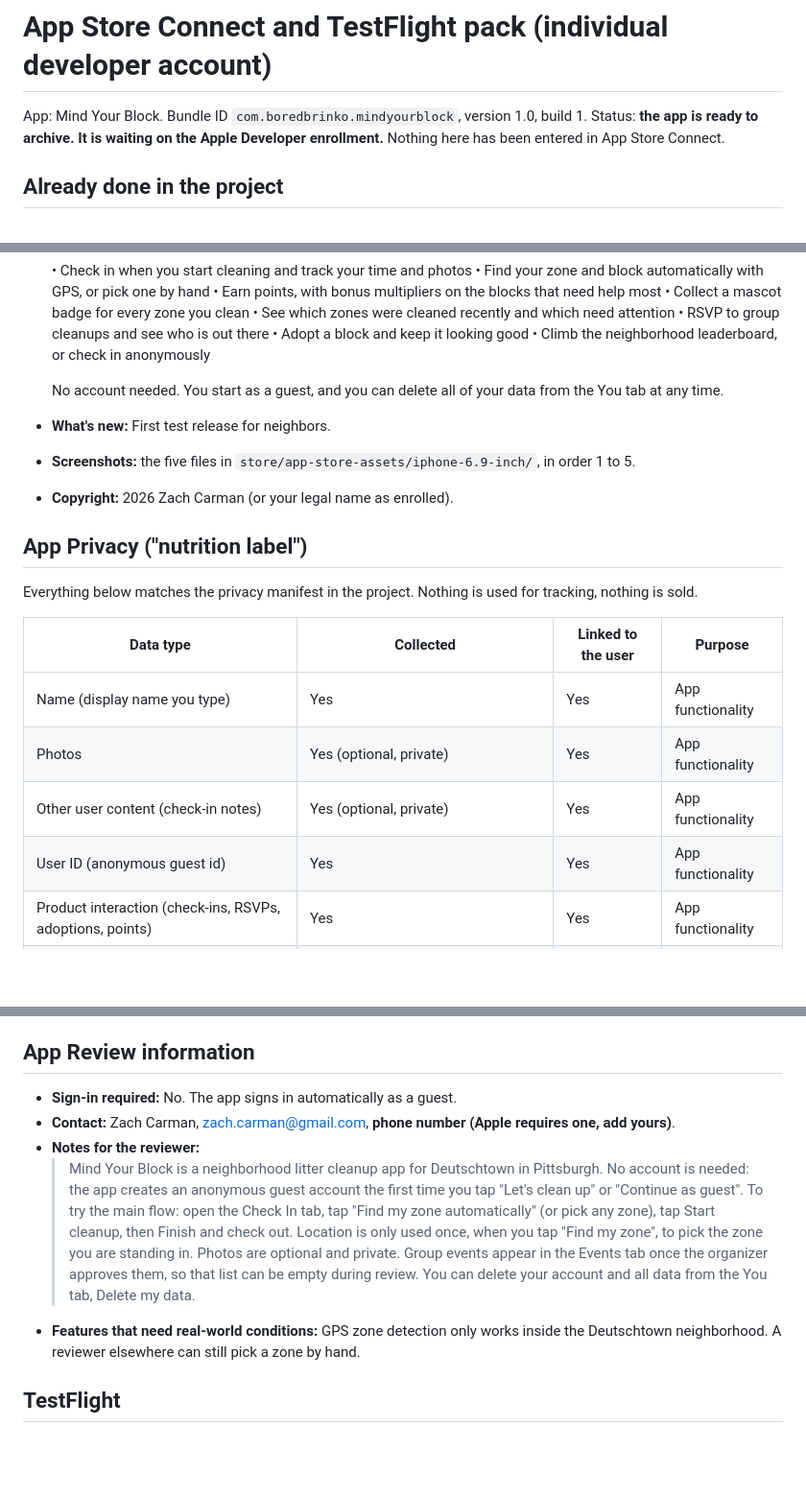
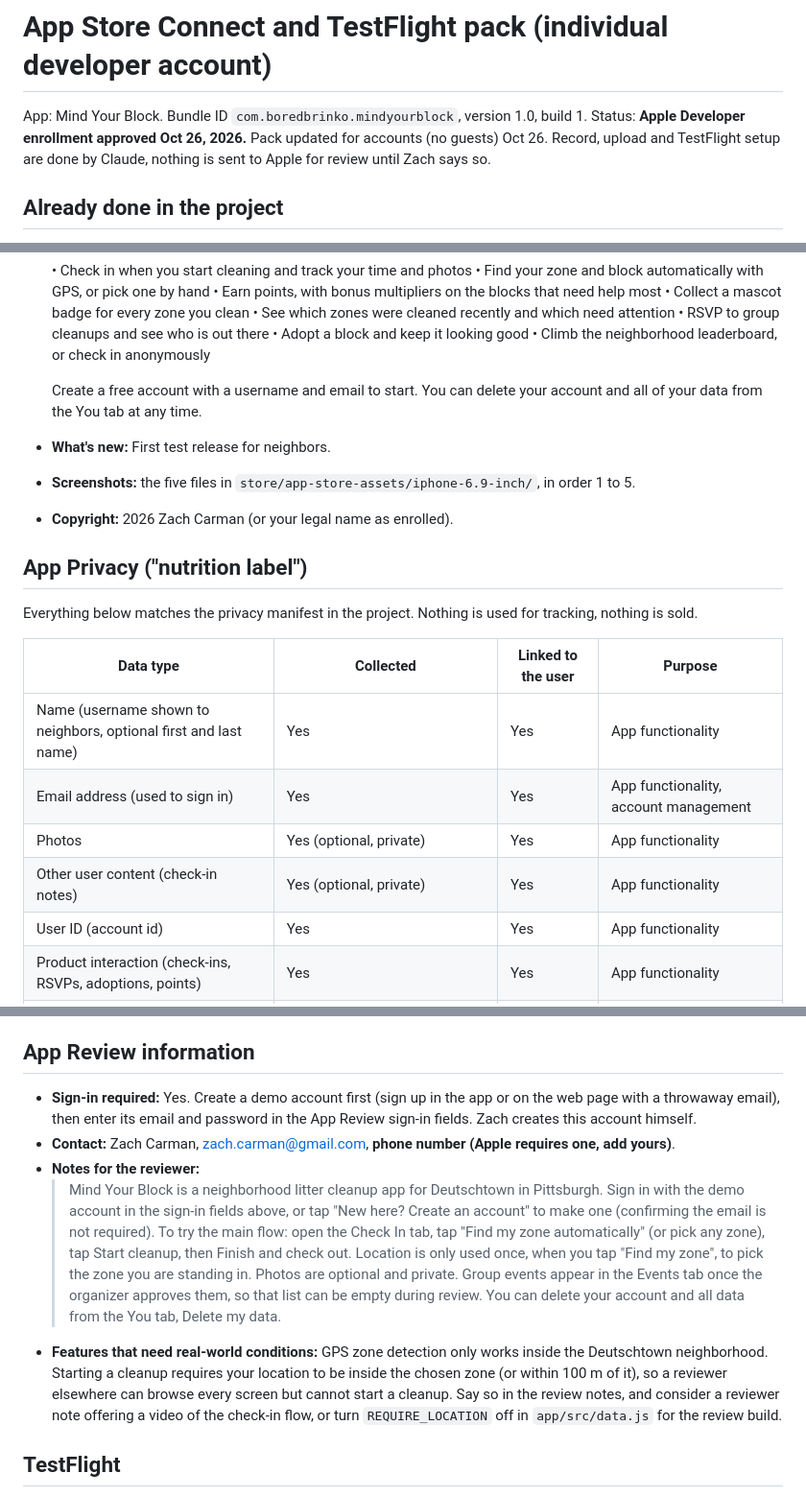
Before and after one commit to Brinko7/Discover-Deutschtown-Clean-Up, a Markdown page: store/app-store-testflight.md, 3 parts joined by grey strips. Shown at 96% size. Drawn GitHub-style; blank space fills up the shorter version.

Commit message:
TestFlight pack: accounts instead of guests, demo login for App Review, enrollment done
- Description, privacy labels and reviewer notes now describe the sign-in flow
- App Review needs a demo account; noted the at-the-cleanup location rule for reviewers
- Status updated: enrollment approved Oct 26, app record, build 1.0 (1) and TestFlight groups set up

Co-Authored-By: Claude Sonnet 5.5 <noreply@anthropic.com>

```diff
--- a/store/app-store-testflight.md
+++ b/store/app-store-testflight.md
@@ -1,7 +1,7 @@
 # App Store Connect and TestFlight pack (individual developer account)
 
 App: Mind Your Block. Bundle ID `com.boredbrinko.mindyourblock`, version 1.0, build 1.
-Status: **the app is ready to archive. It is waiting on the Apple Developer enrollment.** Nothing here has been entered in App Store Connect.
+Status: **Apple Developer enrollment approved Oct 26, 2026.** Pack updated for accounts (no guests) Oct 26. Record, upload and TestFlight setup are done by Claude, nothing is sent to Apple for review until Zach says so.
 
 ## Already done in the project
 
@@ -51,7 +51,7 @@ Status: **the app is ready to archive. It is waiting on the Apple Developer enro
   • Adopt a block and keep it looking good
   • Climb the neighborhood leaderboard, or check in anonymously
 
-  No account needed. You start as a guest, and you can delete all of your data from the You tab at any time.
+  Create a free account with a username and email to start. You can delete your account and all of your data from the You tab at any time.
 - **What's new:** First test release for neighbors.
 - **Screenshots:** the five files in `store/app-store-assets/iphone-6.9-inch/`, in order 1 to 5.
 - **Copyright:** 2026 Zach Carman (or your legal name as enrolled).
@@ -62,10 +62,11 @@ Everything below matches the privacy manifest in the project. Nothing is used fo
 
 | Data type | Collected | Linked to the user | Purpose |
 | --- | --- | --- | --- |
-| Name (display name you type) | Yes | Yes | App functionality |
+| Name (username shown to neighbors, optional first and last name) | Yes | Yes | App functionality |
+| Email address (used to sign in) | Yes | Yes | App functionality, account management |
 | Photos | Yes (optional, private) | Yes | App functionality |
 | Other user content (check-in notes) | Yes (optional, private) | Yes | App functionality |
-| User ID (anonymous guest id) | Yes | Yes | App functionality |
+| User ID (account id) | Yes | Yes | App functionality |
 | Product interaction (check-ins, RSVPs, adoptions, points) | Yes | Yes | App functionality |
 | Precise or coarse location | **No** (used on the phone to pick a zone, never sent or stored) | n/a | n/a |
 | Email, phone, contacts, financial info, health, browsing history | No | n/a | n/a |
@@ -75,11 +76,11 @@ Everything below matches the privacy manifest in the project. Nothing is used fo
 
 ## App Review information
 
-- **Sign-in required:** No. The app signs in automatically as a guest.
+- **Sign-in required:** Yes. Create a demo account first (sign up in the app or on the web page with a throwaway email), then enter its email and password in the App Review sign-in fields. Zach creates this account himself.
 - **Contact:** Zach Carman, zach.carman@gmail.com, **phone number (Apple requires one, add yours)**.
 - **Notes for the reviewer:**
-  > Mind Your Block is a neighborhood litter cleanup app for Deutschtown in Pittsburgh. No account is needed: the app creates an anonymous guest account the first time you tap "Let's clean up" or "Continue as guest". To try the main flow: open the Check In tab, tap "Find my zone automatically" (or pick any zone), tap Start cleanup, then Finish and check out. Location is only used once, when you tap "Find my zone", to pick the zone you are standing in. Photos are optional and private. Group events appear in the Events tab once the organizer approves them, so that list can be empty during review. You can delete your account and all data from the You tab, Delete my data.
-- **Features that need real-world conditions:** GPS zone detection only works inside the Deutschtown neighborhood. A reviewer elsewhere can still pick a zone by hand.
+  > Mind Your Block is a neighborhood litter cleanup app for Deutschtown in Pittsburgh. Sign in with the demo account in the sign-in fields above, or tap "New here? Create an account" to make one (confirming the email is not required). To try the main flow: open the Check In tab, tap "Find my zone automatically" (or pick any zone), tap Start cleanup, then Finish and check out. Location is only used once, when you tap "Find my zone", to pick the zone you are standing in. Photos are optional and private. Group events appear in the Events tab once the organizer approves them, so that list can be empty during review. You can delete your account and all data from the You tab, Delete my data.
+- **Features that need real-world conditions:** GPS zone detection only works inside the Deutschtown neighborhood. Starting a cleanup requires your location to be inside the chosen zone (or within 100 m of it), so a reviewer elsewhere can browse every screen but cannot start a cleanup. Say so in the review notes, and consider a reviewer note offering a video of the check-in flow, or turn `REQUIRE_LOCATION` off in `app/src/data.js` for the review build.
 
 ## TestFlight
 
```
